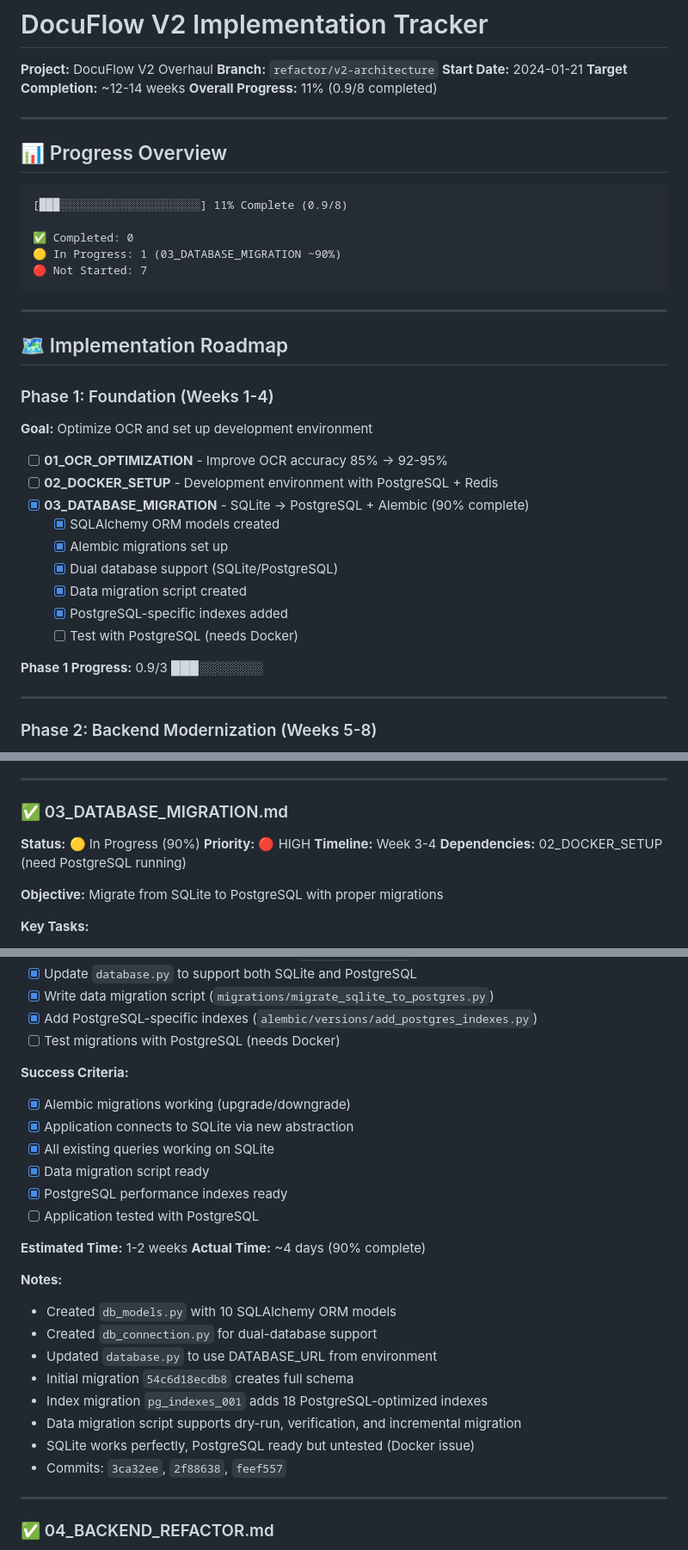
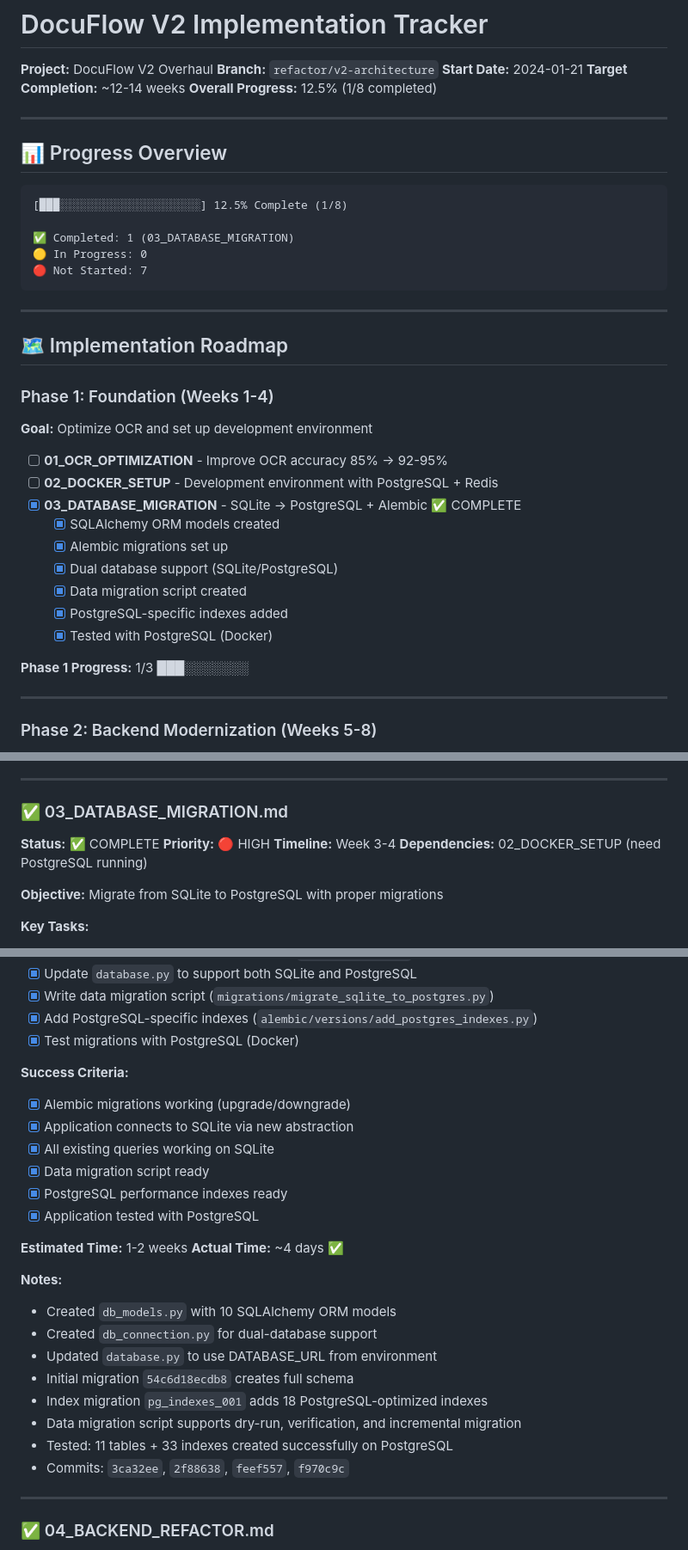
Before and after one commit to Dweliw01/DocuFlow, a Markdown page: docs/implementation/00_IMPLEMENTATION_TRACKER.md, 3 parts joined by grey strips. Shown at 86% size. GitHub-like rendering.

Commit message:
docs: Mark 03_DATABASE_MIGRATION as complete
Successfully tested PostgreSQL migrations:
- 11 tables created on PostgreSQL via Docker
- 33 indexes (including 18 custom performance indexes)
- Data migration script verified with dry-run
- Alembic upgrade/downgrade working

Updated documentation:
- 03_DATABASE_MIGRATION.md: 100% complete
- 00_IMPLEMENTATION_TRACKER.md: 12.5% overall progress (1/8 complete)

🤖 Generated with [Claude Code](https://claude.com/claude-code)

Co-Authored-By: Claude <noreply@anthropic.com>

````diff
--- a/docs/implementation/00_IMPLEMENTATION_TRACKER.md
+++ b/docs/implementation/00_IMPLEMENTATION_TRACKER.md
@@ -4,17 +4,17 @@
 **Branch:** `refactor/v2-architecture`
 **Start Date:** 2024-01-21
 **Target Completion:** ~12-14 weeks
-**Overall Progress:** 11% (0.9/8 completed)
+**Overall Progress:** 12.5% (1/8 completed)
 
 ---
 
 ## 📊 Progress Overview
 
 ```
-[███░░░░░░░░░░░░░░░░░░░░░] 11% Complete (0.9/8)
+[███░░░░░░░░░░░░░░░░░░░░░] 12.5% Complete (1/8)
 
-✅ Completed: 0
-🟡 In Progress: 1 (03_DATABASE_MIGRATION ~90%)
+✅ Completed: 1 (03_DATABASE_MIGRATION)
+🟡 In Progress: 0
 🔴 Not Started: 7
 ```
 
@@ -28,15 +28,15 @@
 
 - [ ] **01_OCR_OPTIMIZATION** - Improve OCR accuracy 85% → 92-95%
 - [ ] **02_DOCKER_SETUP** - Development environment with PostgreSQL + Redis
-- [x] **03_DATABASE_MIGRATION** - SQLite → PostgreSQL + Alembic (90% complete)
+- [x] **03_DATABASE_MIGRATION** - SQLite → PostgreSQL + Alembic ✅ COMPLETE
   - [x] SQLAlchemy ORM models created
   - [x] Alembic migrations set up
   - [x] Dual database support (SQLite/PostgreSQL)
   - [x] Data migration script created
   - [x] PostgreSQL-specific indexes added
-  - [ ] Test with PostgreSQL (needs Docker)
+  - [x] Tested with PostgreSQL (Docker)
 
-**Phase 1 Progress:** 0.9/3 ███░░░░░░░
+**Phase 1 Progress:** 1/3 ███░░░░░░░
 
 ---
 
@@ -144,7 +144,7 @@ _[Add implementation notes]_
 
 ### ✅ 03_DATABASE_MIGRATION.md
 
-**Status:** 🟡 In Progress (90%)
+**Status:** ✅ COMPLETE
 **Priority:** 🔴 HIGH
 **Timeline:** Week 3-4
 **Dependencies:** 02_DOCKER_SETUP (need PostgreSQL running)
@@ -161,7 +161,7 @@ _[Add implementation notes]_
 - [x] Update `database.py` to support both SQLite and PostgreSQL
 - [x] Write data migration script (`migrations/migrate_sqlite_to_postgres.py`)
 - [x] Add PostgreSQL-specific indexes (`alembic/versions/add_postgres_indexes.py`)
-- [ ] Test migrations with PostgreSQL (needs Docker)
+- [x] Test migrations with PostgreSQL (Docker)
 
 **Success Criteria:**
 - [x] Alembic migrations working (upgrade/downgrade)
@@ -169,10 +169,10 @@ _[Add implementation notes]_
 - [x] All existing queries working on SQLite
 - [x] Data migration script ready
 - [x] PostgreSQL performance indexes ready
-- [ ] Application tested with PostgreSQL
+- [x] Application tested with PostgreSQL
 
 **Estimated Time:** 1-2 weeks
-**Actual Time:** ~4 days (90% complete)
+**Actual Time:** ~4 days ✅
 
 **Notes:**
 - Created `db_models.py` with 10 SQLAlchemy ORM models
@@ -181,8 +181,8 @@ _[Add implementation notes]_
 - Initial migration `54c6d18ecdb8` creates full schema
 - Index migration `pg_indexes_001` adds 18 PostgreSQL-optimized indexes
 - Data migration script supports dry-run, verification, and incremental migration
-- SQLite works perfectly, PostgreSQL ready but untested (Docker issue)
-- Commits: `3ca32ee`, `2f88638`, `feef557`
+- Tested: 11 tables + 33 indexes created successfully on PostgreSQL
+- Commits: `3ca32ee`, `2f88638`, `feef557`, `f970c9c`
 
 ---
 
````
Also changed, not shown: other parts of docs/implementation/00_IMPLEMENTATION_TRACKER.md (+1 -1 lines), docs/implementation/03_DATABASE_MIGRATION.md (+5 -5 lines).
